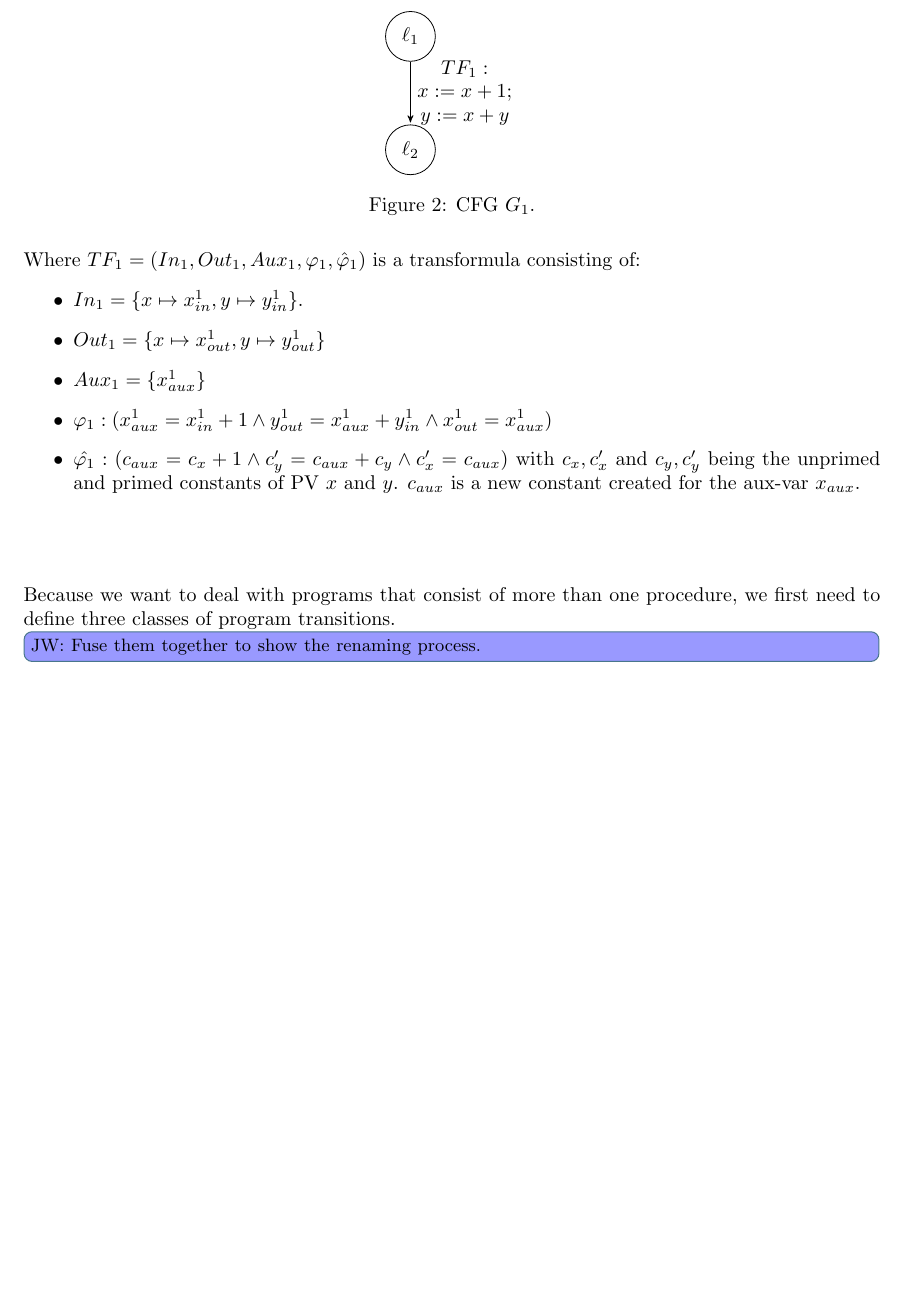
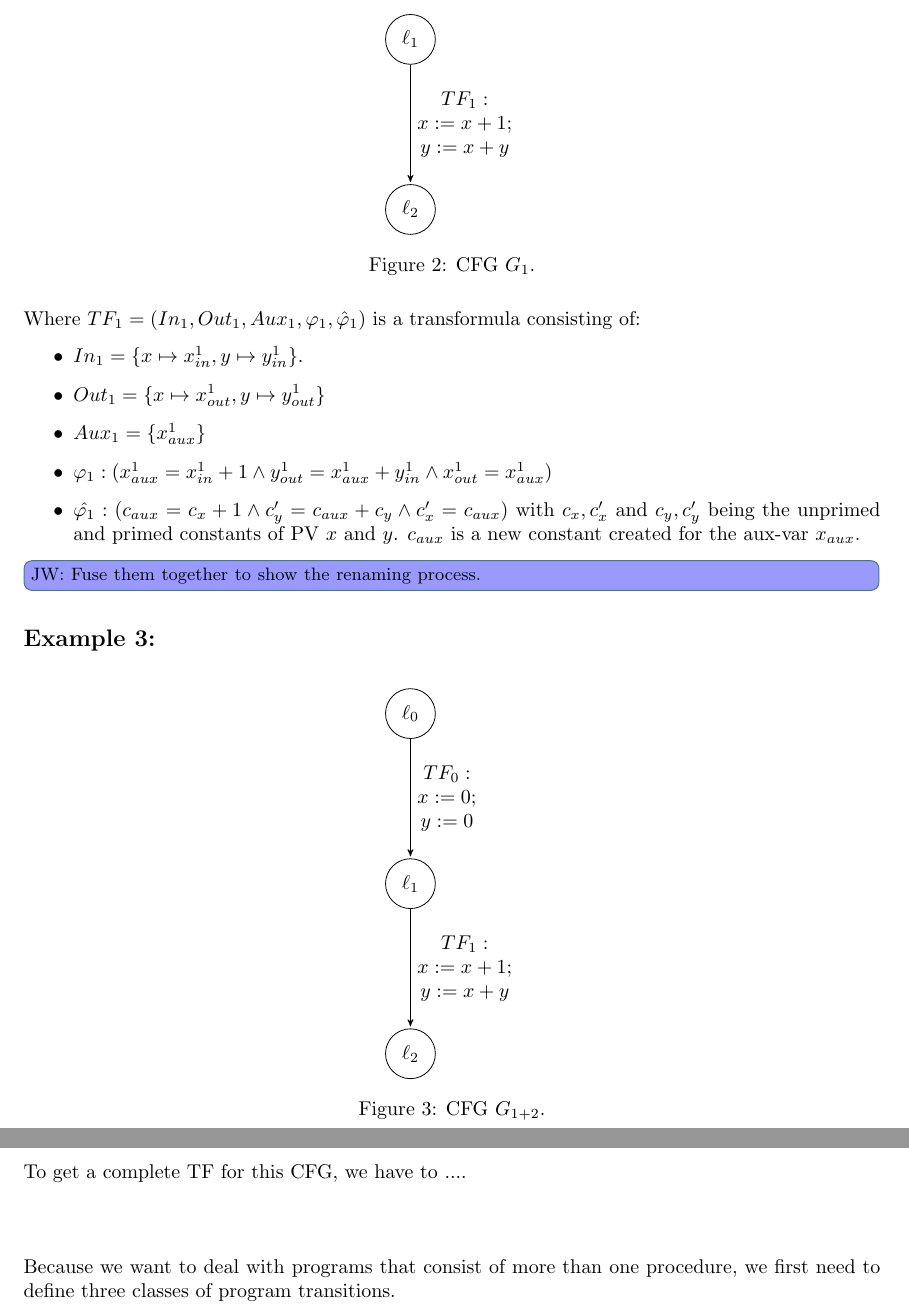
Before and after one commit to JonasWerner/PDR-2.0, a LaTeX paper (Text/interprocedual_interpolating_PDR_in_Ultimate.tex): part of page 4 of 9 before the commit and two parts of pages 4 and 5 of 9 after it, the two joined at a grey line, cut so that both start at the same text, the shorter picture padded with empty space. Compiled offline with pdfLaTeX.

Commit message:
Add concatenated example

```diff
--- a/Text/interprocedual_interpolating_PDR_in_Ultimate.tex
+++ b/Text/interprocedual_interpolating_PDR_in_Ultimate.tex
@@ -250,7 +250,7 @@ urlcolor=g1          % color of external links
 		\begin{tikzpicture}[%
 		->,
 		>=stealth', shorten >=1pt, auto,
-		node distance=2cm, scale=1,
+		node distance=3cm, scale=1,
 		transform shape, align=center,
 		smallnode/.style={inner sep=1.4}
 		]
@@ -275,12 +275,41 @@ urlcolor=g1          % color of external links
 		\item $\varphi_1: (x_{aux}^1 = x_{in}^1 + 1 \land y_{out}^1 = x_{aux}^1 + y_{in}^1 \land x_{out}^1 = x_{aux}^1)$
 		\item $\hat{\varphi_1}: (c_{aux} = c_x + 1 \land c_y' = c_{aux} + c_y \land c_x' = c_{aux})$ with $c_x, c_x'$ and $c_y, c_y'$ being the unprimed and primed constants of PV $x$ and $y$. $c_{aux}$ is a new constant created for the aux-var $x_{aux}$.
 	\end{itemize}
+	\jw{Fuse them together to show the renaming process.}
+
+	\subsection*{Example 3:}
+
+		\begin{figure}[H]
+		\centering
+		\begin{tikzpicture}[%
+		->,
+		>=stealth', shorten >=1pt, auto,
+		node distance=3cm, scale=1,
+		transform shape, align=center,
+		smallnode/.style={inner sep=1.4}
+		]
+		\node[state](1){$\ell_0$};
+
+		\node[state] (2) [below of=1] {$\ell_1$};
+
+		\node[state] (3) [below of=2] {$\ell_2$};
+
+
+		\path (1) edge node {$TF_0:$ \\ $x := 0;$ \\ $y := 0$} (2);
+		\path (2) edge node {$TF_1:$ \\ $x := x + 1;$ \\ $y := x + y$} (3);
+
+
+		);
+		\end{tikzpicture}
+		\caption{CFG $G_{1 + 2}$.}
+	\end{figure}
+	To get a complete TF for this CFG, we have to ....
 
 
 	\bigskip\bigskip\bigskip\noindent
 	Because we want to deal with programs that consist of more than one procedure, we first need to define three classes of program transitions.
 
-	\jw{Fuse them together to show the renaming process.}
+
 
 	\begin{mydef} In interprocedual programs we find three distinct classes of program transitions:
 		\begin{itemize}
```
Also changed, not shown: Text/interprocedual_interpolating_PDR_in_Ultimate.tex (4 more changed lines).
